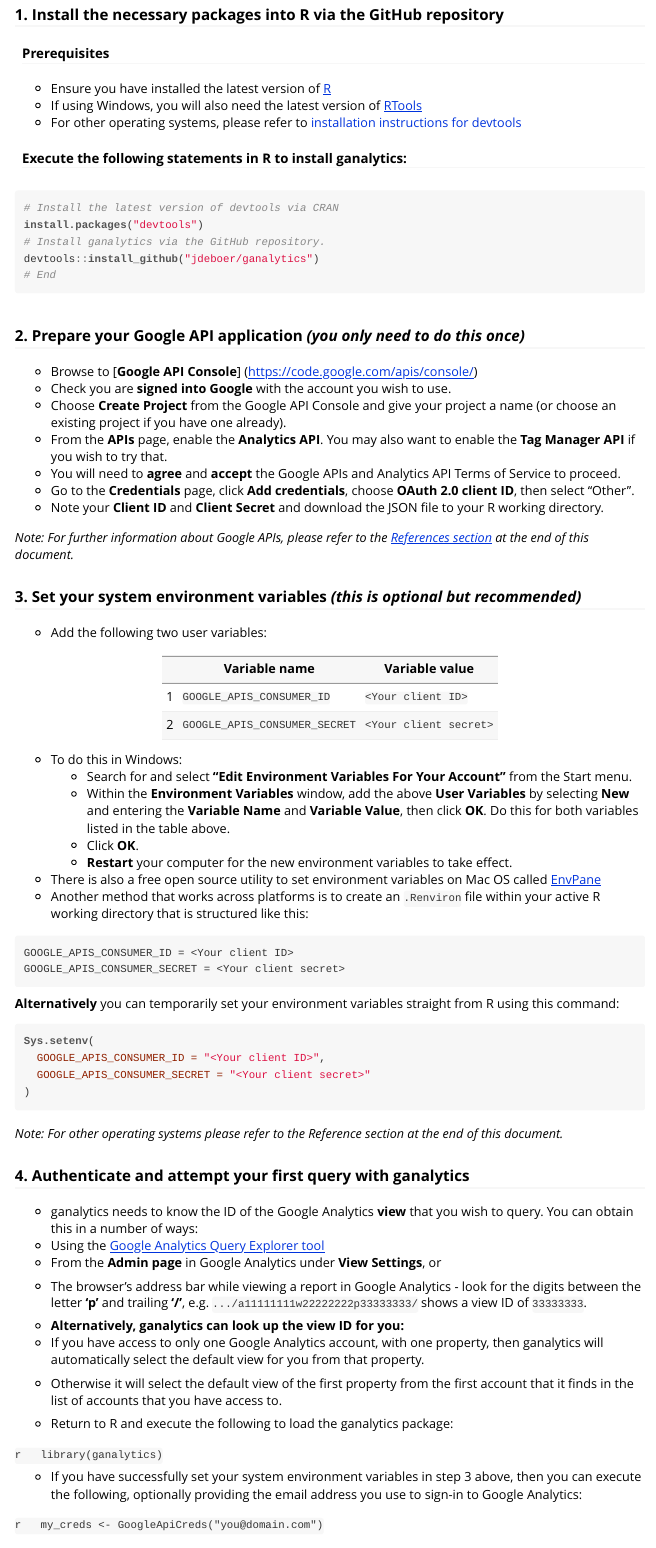
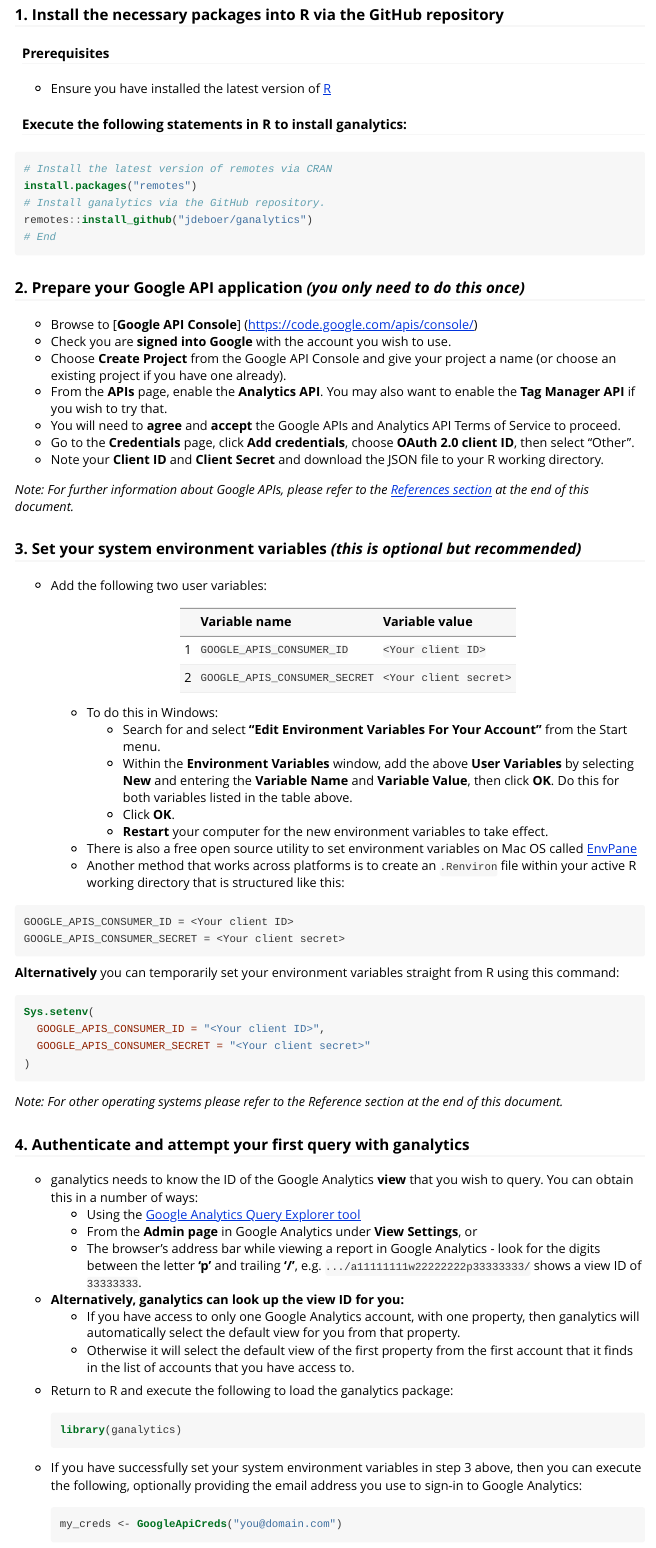
Before and after one commit to jdeboer/ganalytics, an R Markdown document (vignettes/README.rmd): the page in a window 1100 px wide, from 1530 px down. The pictures show the output file vignettes/README.html that the author committed with the source, opened offline; long lines of code are wrapped.

Commit message:
Update README.md

````diff
--- a/vignettes/README.rmd
+++ b/vignettes/README.rmd
@@ -67,16 +67,14 @@
 
 #### Prerequisites
 * Ensure you have installed the latest version of [R](https://cran.r-project.org/)
-* If using Windows, you will also need the latest version of [RTools](https://cran.r-project.org/bin/windows/Rtools/)
-* For other operating systems, please refer to [installation instructions for devtools](https://github.com/hadley/devtools/blob/master/README.md)
 
 #### Execute the following statements in R to install ganalytics:
 
 ```r
-# Install the latest version of devtools via CRAN
-install.packages("devtools")
+# Install the latest version of remotes via CRAN
+install.packages("remotes")
 # Install ganalytics via the GitHub repository.
-devtools::install_github("jdeboer/ganalytics")
+remotes::install_github("jdeboer/ganalytics")
 # End
 ```
 
````
Also changed, not shown: README.md, vignettes/README.html, vignettes/README.md (deleted).
